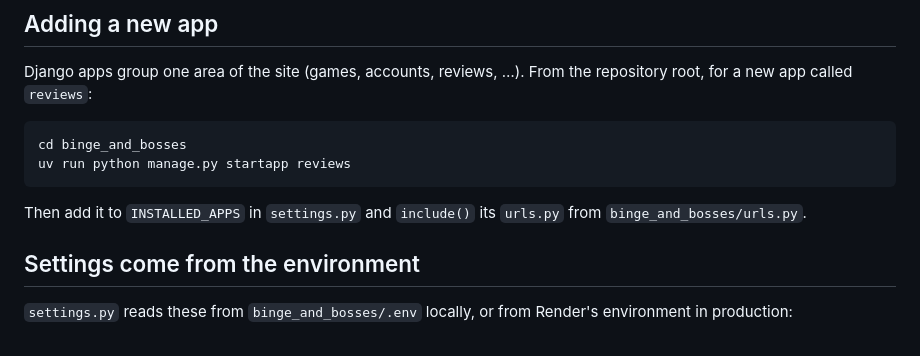
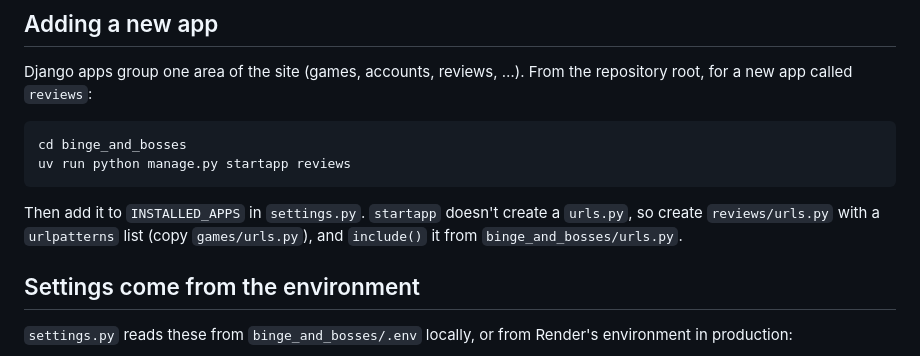
Before and after one commit to CS4300-CS5300-FA26/team-5, a Markdown page: docs/project-layout.md, the part around the change. GitHub-like rendering.

Commit message:
Docs: startapp doesn't create urls.py
Co-Authored-By: Claude Opus 5.5 <noreply@anthropic.com>

````diff
--- a/docs/project-layout.md
+++ b/docs/project-layout.md
@@ -91,7 +91,7 @@ cd binge_and_bosses
 uv run python manage.py startapp reviews
 ```
 
-Then add it to `INSTALLED_APPS` in `settings.py` and `include()` its `urls.py` from `binge_and_bosses/urls.py`.
+Then add it to `INSTALLED_APPS` in `settings.py`. `startapp` doesn't create a `urls.py`, so create `reviews/urls.py` with a `urlpatterns` list (copy `games/urls.py`), and `include()` it from `binge_and_bosses/urls.py`.
 
 ## Settings come from the environment
 `settings.py` reads these from `binge_and_bosses/.env` locally, or from Render's environment in production:
````
